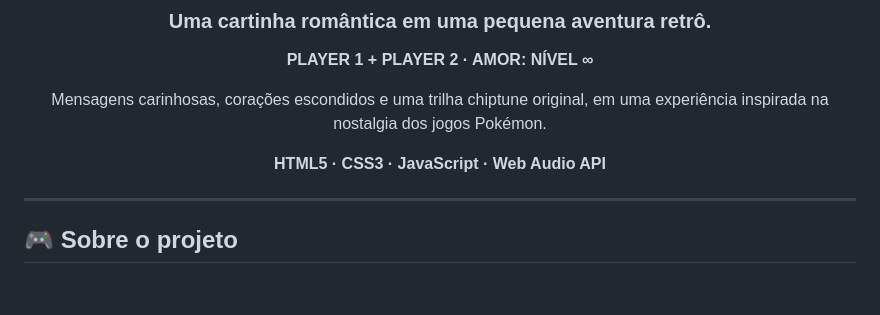
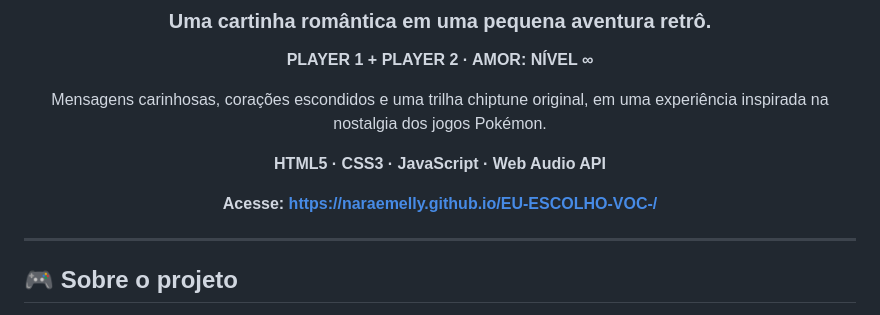
Before and after one commit to NaraEmelly/EU-ESCOLHO-VOC-, a Markdown page: README.md, the part around the change. Drawn GitHub-style; blank space fills up the shorter version.

Commit message:
Add project website link to README
Added a link to the project website in the README.

```diff
--- a/README.md
+++ b/README.md
@@ -9,6 +9,8 @@
 Mensagens carinhosas, corações escondidos e uma trilha chiptune original, em uma experiência inspirada na nostalgia dos jogos Pokémon.
 
 **HTML5 · CSS3 · JavaScript · Web Audio API**
+
+**Acesse: https://naraemelly.github.io/EU-ESCOLHO-VOC-/**
 
 </div>
 
```
